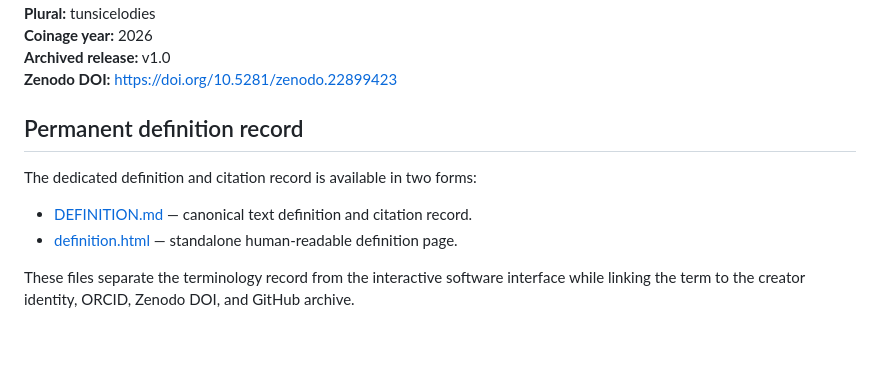
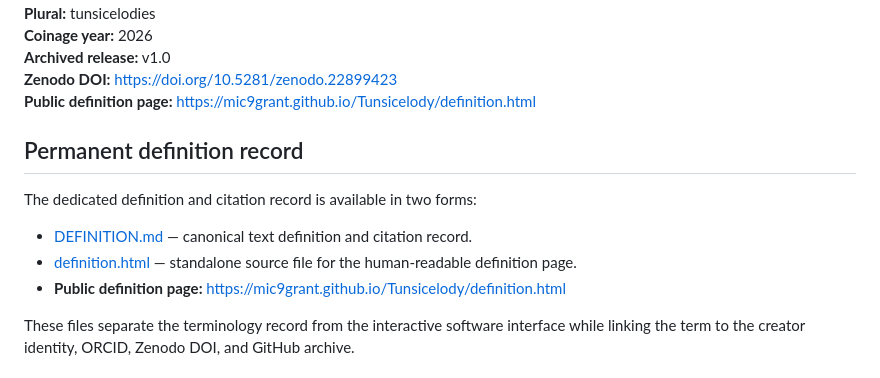
Before and after one commit to Mic9Grant/Tunsicelody, a Markdown page: README.md, the part around the change. Drawn GitHub-style; blank space fills up the shorter version.

Commit message:
Publish permanent Tunsicelody definition page URL

```diff
--- a/README.md
+++ b/README.md
@@ -12,13 +12,15 @@
 **Coinage year:** 2026
 **Archived release:** v1.0
 **Zenodo DOI:** https://doi.org/10.5281/zenodo.22899423
+**Public definition page:** https://mic9grant.github.io/Tunsicelody/definition.html
 
 ## Permanent definition record
 
 The dedicated definition and citation record is available in two forms:
 
 - [DEFINITION.md](DEFINITION.md) — canonical text definition and citation record.
-- [definition.html](definition.html) — standalone human-readable definition page.
+- [definition.html](definition.html) — standalone source file for the human-readable definition page.
+- **Public definition page:** https://mic9grant.github.io/Tunsicelody/definition.html
 
 These files separate the terminology record from the interactive software interface while linking the term to the creator identity, ORCID, Zenodo DOI, and GitHub archive.
 
```
